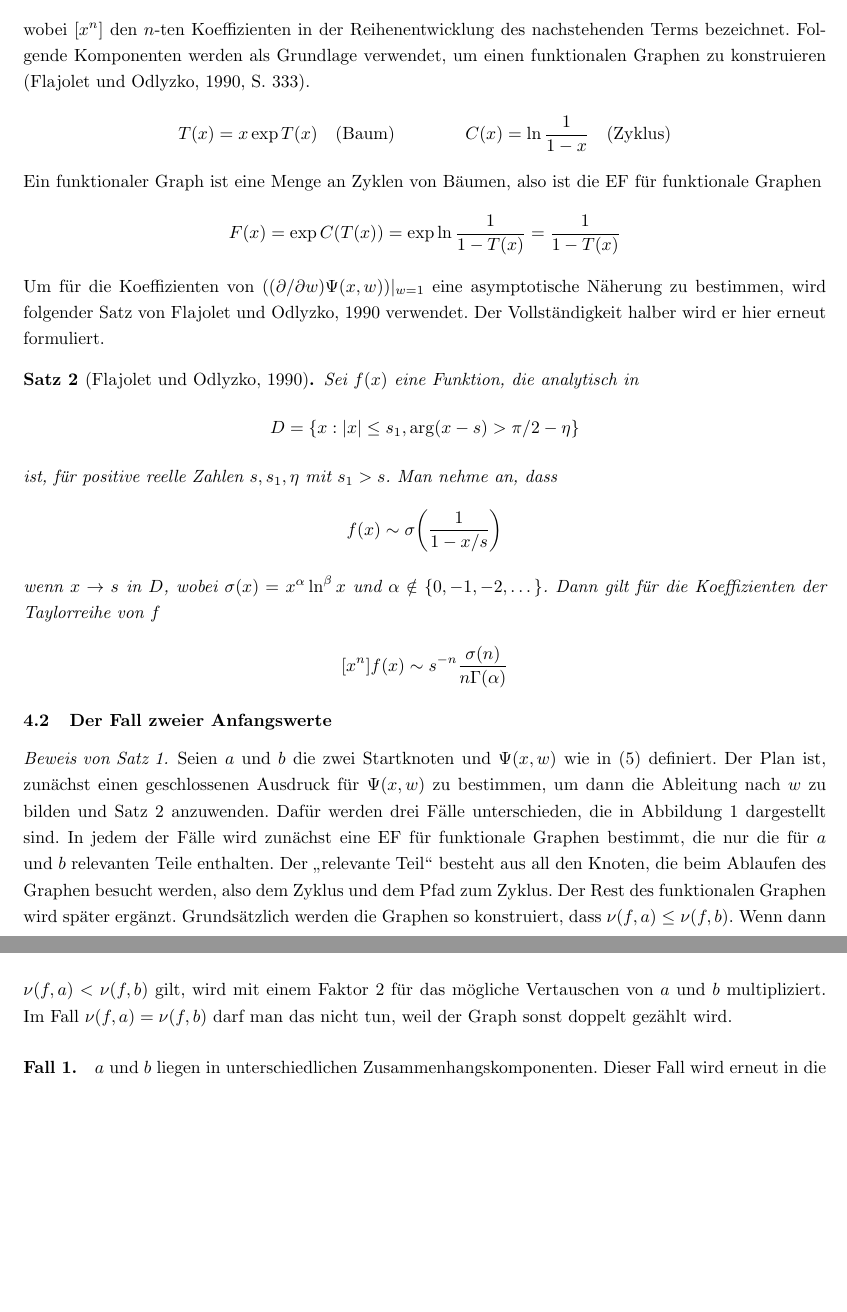
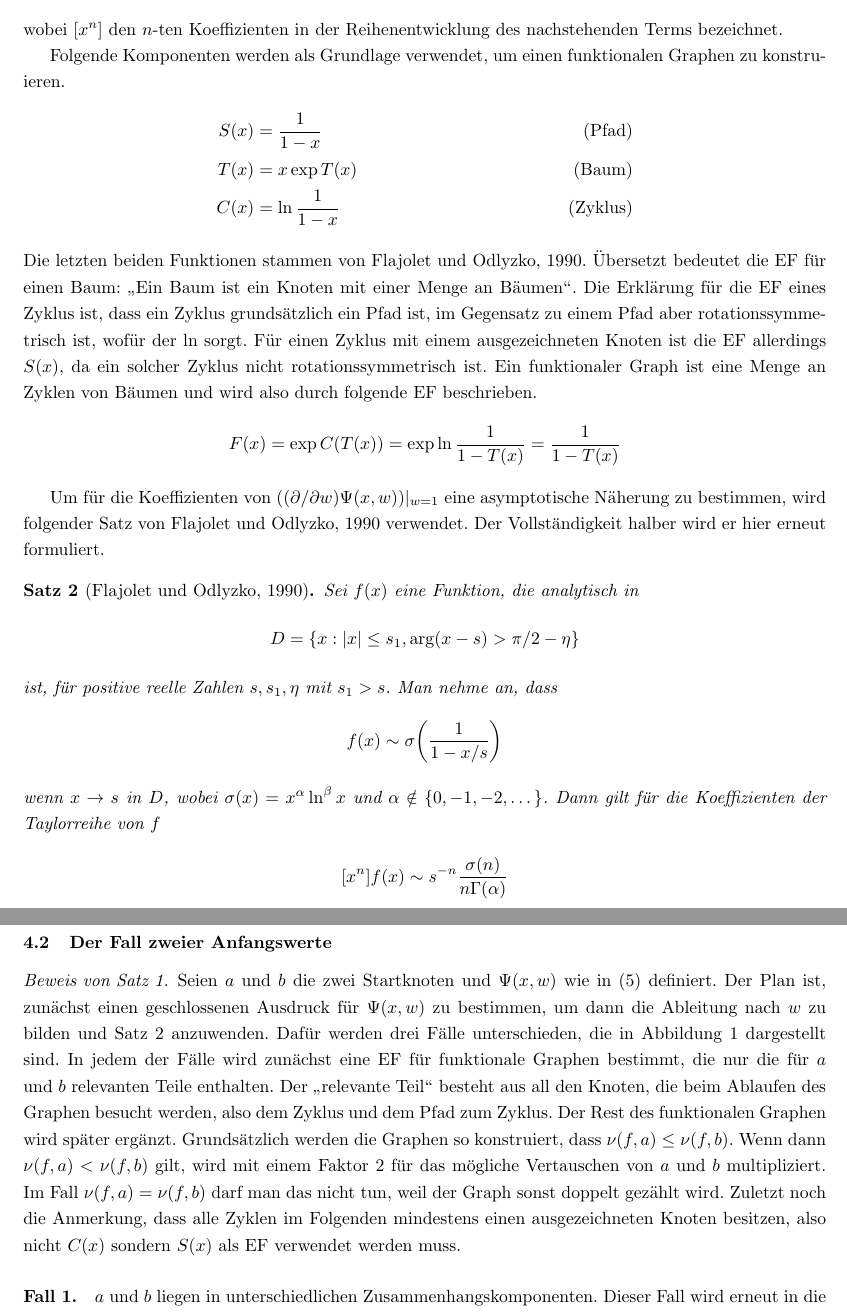
Before and after one commit to finn-rudolph/rhok, a LaTeX document (article/rhok.tex): two parts of pages 8 and 9 of 14, joined at a grey line, cut so that both start at the same text, the shorter picture padded with empty space. Compiled offline with pdfLaTeX.

Commit message:
Clarify section 4 further

```diff
--- a/article/rhok.tex
+++ b/article/rhok.tex
@@ -303,17 +303,20 @@ Aus den Koeffizienten der Reihe von $\Psi$ kann dann wie folgt $L_{1, 1}(n)$ bes
 \begin{align*}
     \tau_n = \frac {n!}{n^{n + 2}} [x^n] \Bigg (\frac {\partial} {\partial w} \Psi(x, w) \Bigg ) \Bigg \vert_{w = 1}
 \end{align*}
-wobei $[x^n]$ den $n$-ten Koeffizienten in der Reihenentwicklung des nachstehenden Terms bezeichnet. Folgende Komponenten werden als Grundlage verwendet, um einen funktionalen Graphen zu konstruieren (\cite{fo90}, S. 333).
+wobei $[x^n]$ den $n$-ten Koeffizienten in der Reihenentwicklung des nachstehenden Terms bezeichnet.
+
+Folgende Komponenten werden als Grundlage verwendet, um einen funktionalen Graphen zu konstruieren.
 \begin{align*}
-    T(x) = x \exp T(x) \quad (\text{Baum}) \qquad\qquad
-    C(x) = \ln \frac {1} {1 - x} \quad (\text{Zyklus})
+    S(x) & = \frac 1 {1 - x}       & \quad (\text{Pfad})   \\
+    T(x) & = x \exp T(x)           & \quad (\text{Baum})   \\
+    C(x) & = \ln \frac {1} {1 - x} & \quad (\text{Zyklus})
 \end{align*}
-Ein funktionaler Graph ist eine Menge an Zyklen von Bäumen, also ist die EF für funktionale Graphen
+Die letzten beiden Funktionen stammen von \cite{fo90}. Übersetzt bedeutet die EF für einen Baum: "`Ein Baum ist ein Knoten mit einer Menge an Bäumen"'. Die Erklärung für die EF eines Zyklus ist, dass ein Zyklus grundsätzlich ein Pfad ist, im Gegensatz zu einem Pfad aber rotationssymmetrisch ist, wofür der $\ln$ sorgt. Für einen Zyklus mit einem ausgezeichneten Knoten ist die EF allerdings $S(x)$, da ein solcher Zyklus nicht rotationssymmetrisch ist. Ein funktionaler Graph ist eine Menge an Zyklen von Bäumen und wird also durch folgende EF beschrieben.
 \begin{align*}
     F(x) = \exp C(T(x)) = \exp \ln \frac 1 {1 - T(x)} = \frac 1 {1 - T(x)}
 \end{align*}
 
-\noindent Um für die Koeffizienten von $((\partial / \partial w) \Psi(x, w)) |_{w = 1}$ eine asymptotische Näherung zu bestimmen, wird folgender Satz von \cite{fo90} verwendet. Der Vollständigkeit halber wird er hier erneut formuliert.
+Um für die Koeffizienten von $((\partial / \partial w) \Psi(x, w)) |_{w = 1}$ eine asymptotische Näherung zu bestimmen, wird folgender Satz von \cite{fo90} verwendet. Der Vollständigkeit halber wird er hier erneut formuliert.
 
 \begin{theorem}[\cite{fo90}]
     \label{theorem:analytic-combinatorics}
@@ -334,7 +337,7 @@ Ein funktionaler Graph ist eine Menge an Zyklen von Bäumen, also ist die EF fü
 \subsection{Der Fall zweier Anfangswerte}
 
 \begin{proof}[Beweis von Satz \ref{theorem:min-rho-len-m2}]
-    Seien $a$ und $b$ die zwei Startknoten und $\Psi(x, w)$ wie in (\ref{psi-definition}) definiert. Der Plan ist, zunächst einen geschlossenen Ausdruck für $\Psi(x, w)$ zu bestimmen, um dann die Ableitung nach $w$ zu bilden und Satz \ref{theorem:analytic-combinatorics} anzuwenden. Dafür werden drei Fälle unterschieden, die in Abbildung \ref{fig:psi-construction} dargestellt sind. In jedem der Fälle wird zunächst eine EF für funktionale Graphen bestimmt, die nur die für $a$ und $b$ relevanten Teile enthalten. Der "`relevante Teil"' besteht aus all den Knoten, die beim Ablaufen des Graphen besucht werden, also dem Zyklus und dem Pfad zum Zyklus. Der Rest des funktionalen Graphen wird später ergänzt. Grundsätzlich werden die Graphen so konstruiert, dass $\nu(f, a) \le \nu(f, b)$. Wenn dann $\nu(f, a) < \nu(f, b)$ gilt, wird mit einem Faktor 2 für das mögliche Vertauschen von $a$ und $b$ multipliziert. Im Fall $\nu(f, a) = \nu(f, b)$ darf man das nicht tun, weil der Graph sonst doppelt gezählt wird.
+    Seien $a$ und $b$ die zwei Startknoten und $\Psi(x, w)$ wie in (\ref{psi-definition}) definiert. Der Plan ist, zunächst einen geschlossenen Ausdruck für $\Psi(x, w)$ zu bestimmen, um dann die Ableitung nach $w$ zu bilden und Satz \ref{theorem:analytic-combinatorics} anzuwenden. Dafür werden drei Fälle unterschieden, die in Abbildung \ref{fig:psi-construction} dargestellt sind. In jedem der Fälle wird zunächst eine EF für funktionale Graphen bestimmt, die nur die für $a$ und $b$ relevanten Teile enthalten. Der "`relevante Teil"' besteht aus all den Knoten, die beim Ablaufen des Graphen besucht werden, also dem Zyklus und dem Pfad zum Zyklus. Der Rest des funktionalen Graphen wird später ergänzt. Grundsätzlich werden die Graphen so konstruiert, dass $\nu(f, a) \le \nu(f, b)$. Wenn dann $\nu(f, a) < \nu(f, b)$ gilt, wird mit einem Faktor 2 für das mögliche Vertauschen von $a$ und $b$ multipliziert. Im Fall $\nu(f, a) = \nu(f, b)$ darf man das nicht tun, weil der Graph sonst doppelt gezählt wird. Zuletzt noch die Anmerkung, dass alle Zyklen im Folgenden mindestens einen ausgezeichneten Knoten besitzen, also nicht $C(x)$ sondern $S(x)$ als EF verwendet werden muss.
 
     \begin{figure}
         \begin{tabular}{ccc}
```
